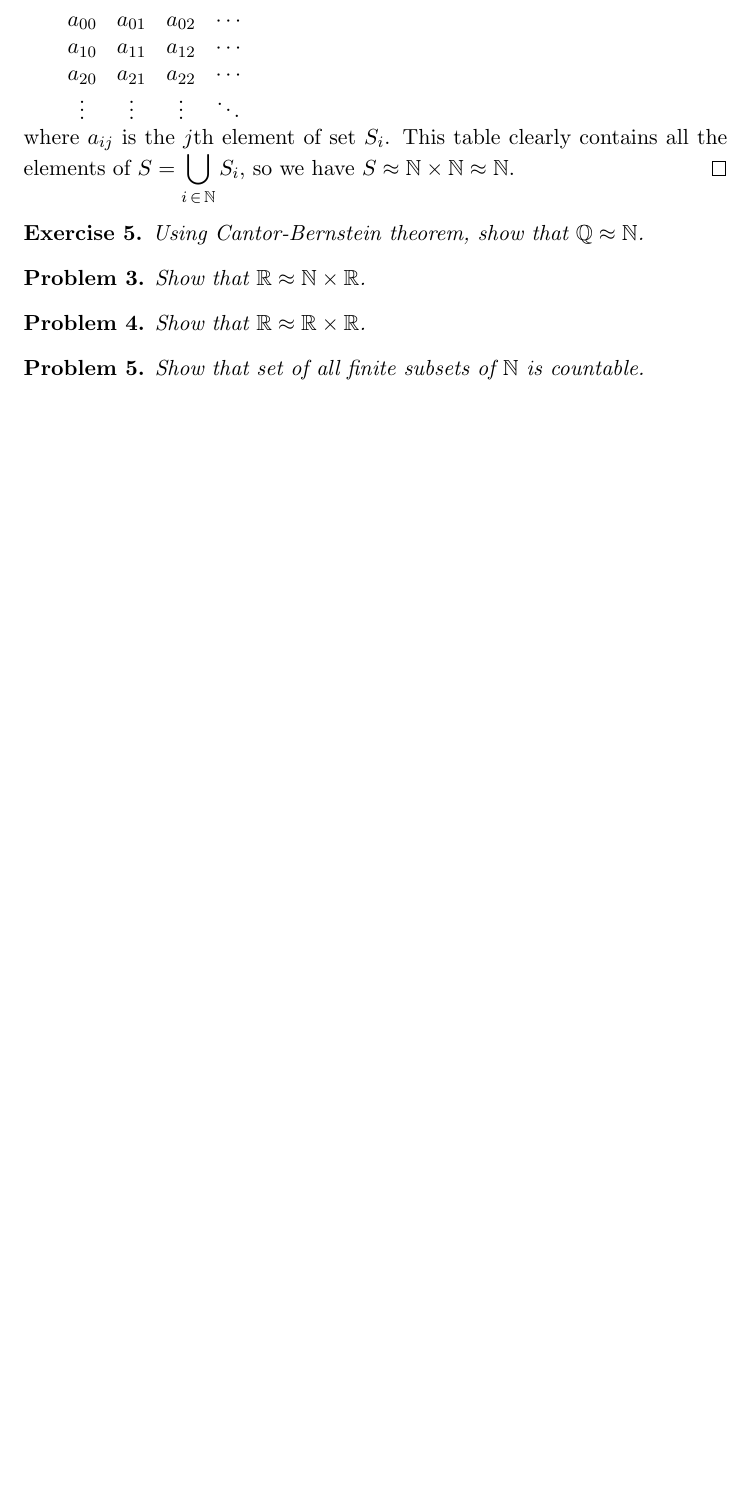
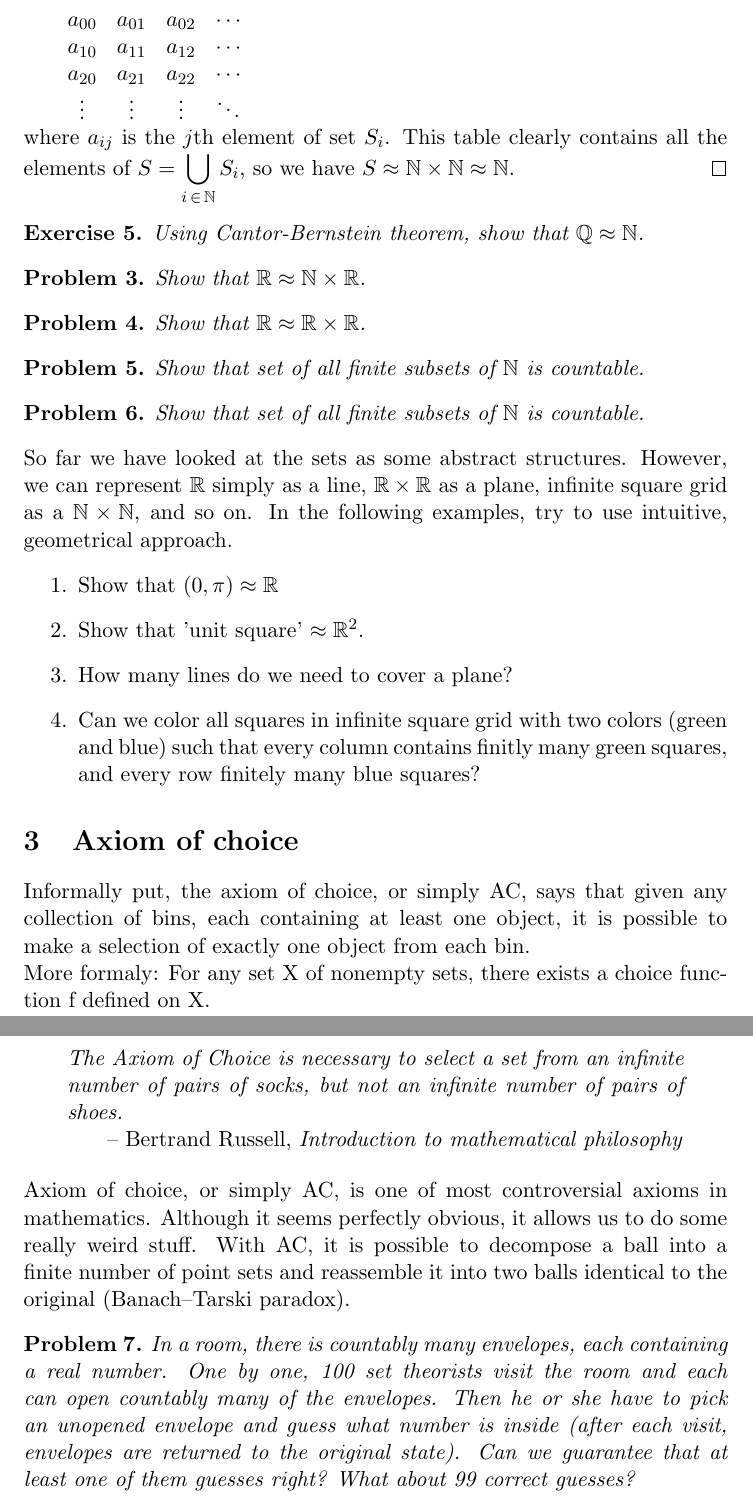
Before and after one commit to markopuza/Problem-Solving-Maths-Group, a LaTeX document (1516sem2/3_Sets_and_Infinity/Sets_and_Infinity.tex): part of page 4 of 4 before the commit and two parts of pages 4 and 5 of 5 after it, the two joined at a grey line, cut so that both start at the same text, the shorter picture padded with empty space. Compiled offline with pdfLaTeX.

Commit message:
AC added

```diff
--- a/1516sem2/3_Sets_and_Infinity/Sets_and_Infinity.tex
+++ b/1516sem2/3_Sets_and_Infinity/Sets_and_Infinity.tex
@@ -12,6 +12,15 @@
 \newtheorem{exercise}{Exercise}
 \newtheorem{problem}{Problem}
 \newtheorem*{corollary}{Corollary}
+
+\makeatletter
+\newenvironment{chapquote}[2][2em]
+  {\setlength{\@tempdima}{#1}%
+   \def\chapquote@author{#2}%
+   \parshape 1 \@tempdima \dimexpr\textwidth-2\@tempdima\relax%
+   \itshape}
+  {\par\normalfont\hfill--\ \chapquote@author\hspace*{\@tempdima}\par\bigskip}
+\makeatother
 
 \title{\textbf{Sets and Infinity}}
 \date{Week 3}
@@ -112,6 +121,33 @@ $\begin{array} {*{4}c} {a_{00}} & {a_{01}} & {a_{02}} & \cdots \\ {a_{10}} & {a_
 \end{problem}
 \begin{problem} Show that set of all finite subsets of $\mathbb{N}$ is countable.
 \end{problem}
+\begin{problem} Show that set of all finite subsets of $\mathbb{N}$ is countable.
+\end{problem}
+
+\noindent So far we have looked at the sets as some abstract structures. However, we can represent $\mathbb{R}$ simply as a line, $\mathbb{R}\times\mathbb{R}$ as a plane, infinite square grid as a $\mathbb{N}\times\mathbb{N}$, and so on. In the following examples, try to use intuitive, geometrical approach.
+\begin{enumerate}
+  \item Show that $(0,\pi)\approx\mathbb{R}$
+  \item Show that 'unit square' $\approx\mathbb{R}^2$.
+  \item How many lines do we need to cover a plane?
+  \item Can we color all squares in infinite square grid with two colors (green and blue) such that every column contains finitly many green squares, and every row finitely many blue squares?
+\end{enumerate}
+
+\section{Axiom of choice}
+
+\noindent Informally put, the axiom of choice, or simply AC, says that given any collection of bins, each containing at least one object, it is possible to make a selection of exactly one object from each bin.
+
+\noindent More formaly: For any set X of nonempty sets, there exists a choice function f defined on X.
+\\
+
+\begin{chapquote}{Bertrand Russell, \textit{Introduction to mathematical philosophy}}
+\noindent The Axiom of Choice is necessary to select a set from an infinite number of pairs of socks, but not an infinite number of pairs of shoes.
+\end{chapquote}
+
+\noindent Axiom of choice, or simply AC, is one of most controversial axioms in mathematics. Although it seems perfectly obvious, it allows us to do some really weird stuff. With AC, it is possible to decompose a ball into a finite number of point sets and reassemble it into two balls identical to the original (Banach–Tarski paradox).
+
+\begin{problem}
+In a room, there is countably many envelopes, each containing a real number. One by one, 100 set theorists visit the room and each can open countably many of the envelopes. Then he or she have to pick an unopened envelope and guess what number is inside (after each visit, envelopes are returned to the original state). Can we guarantee that at least one of them guesses right? What about 99 correct guesses?
+\end{problem}
 
 
 \end{document}
@@ -119,3 +155,4 @@ $\begin{array} {*{4}c} {a_{00}} & {a_{01}} & {a_{02}} & \cdots \\ {a_{10}} & {a_
 \\https://mks.mff.cuni.cz/common/show.php?title=Teorie+mno%26%23382%3Bin&file=library/TeorieMnozinPPo/TeorieMnozinPPo
 \\https://en.wikipedia.org/wiki/Cantor%27s_diagonal_argument
 \\https://mks.mff.cuni.cz/library/AGNerovnostLZ/AGNerovnostLZ.pdf
+\\https://en.wikipedia.org/wiki/Axiom_of_choice
```
